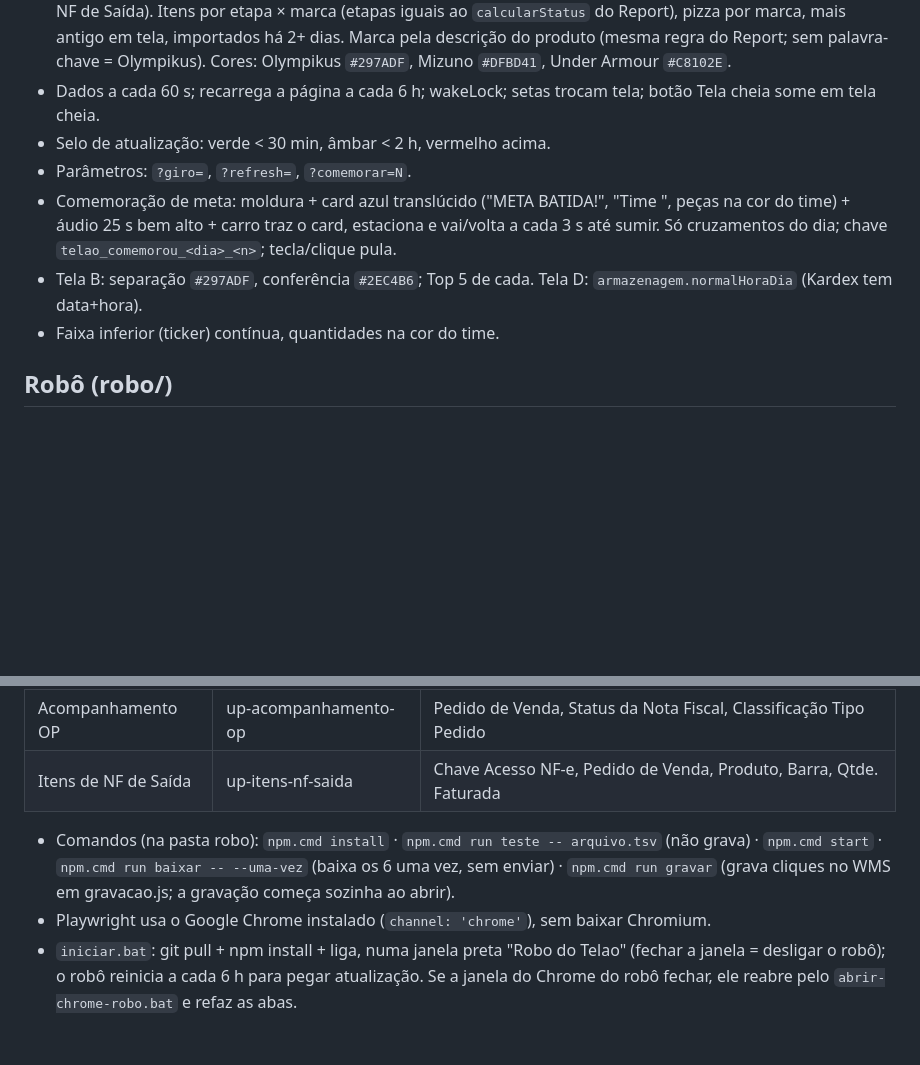
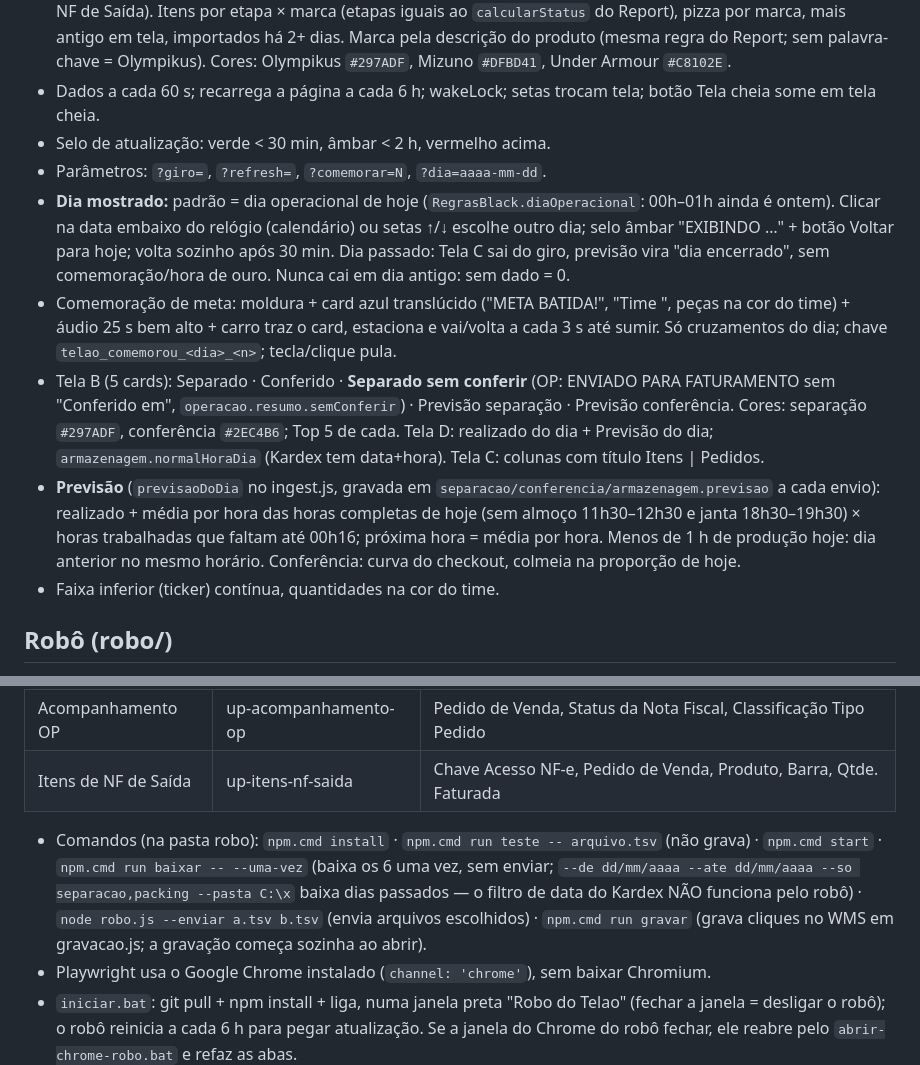
Before and after one commit to NicolasLeme-sudo/Produtividade---E-commerce, a Markdown page: CLAUDE.md, 2 parts joined by grey strips. GitHub-like rendering; blank space fills up the shorter version.

Commit message:
CLAUDE.md: dia mostrado no telão, previsão, separado sem conferir, modos do robô
Co-Authored-By: Claude Opus 5.5 <noreply@anthropic.com>

```diff
--- a/CLAUDE.md
+++ b/CLAUDE.md
@@ -40,9 +40,11 @@ Arquitetura detalhada: `README.md`. Site: https://produtividadee-commerce.vercel
 - Tela C: lê só `dados->resumo` do snapshot `operacao` (gravado pelo ingest.js com Acompanhamento OP + Itens de NF de Saída). Itens por etapa × marca (etapas iguais ao `calcularStatus` do Report), pizza por marca, mais antigo em tela, importados há 2+ dias. Marca pela descrição do produto (mesma regra do Report; sem palavra-chave = Olympikus). Cores: Olympikus `#297ADF`, Mizuno `#DFBD41`, Under Armour `#C8102E`.
 - Dados a cada 60 s; recarrega a página a cada 6 h; wakeLock; setas trocam tela; botão Tela cheia some em tela cheia.
 - Selo de atualização: verde < 30 min, âmbar < 2 h, vermelho acima.
-- Parâmetros: `?giro=`, `?refresh=`, `?comemorar=N`.
+- Parâmetros: `?giro=`, `?refresh=`, `?comemorar=N`, `?dia=aaaa-mm-dd`.
+- **Dia mostrado:** padrão = dia operacional de hoje (`RegrasBlack.diaOperacional`: 00h–01h ainda é ontem). Clicar na data embaixo do relógio (calendário) ou setas ↑/↓ escolhe outro dia; selo âmbar "EXIBINDO …" + botão Voltar para hoje; volta sozinho após 30 min. Dia passado: Tela C sai do giro, previsão vira "dia encerrado", sem comemoração/hora de ouro. Nunca cai em dia antigo: sem dado = 0.
 - Comemoração de meta: moldura + card azul translúcido ("META BATIDA!", "Time <Cor>", peças na cor do time) + áudio 25 s bem alto + carro traz o card, estaciona e vai/volta a cada 3 s até sumir. Só cruzamentos do dia; chave `telao_comemorou_<dia>_<n>`; tecla/clique pula.
-- Tela B: separação `#297ADF`, conferência `#2EC4B6`; Top 5 de cada. Tela D: `armazenagem.normalHoraDia` (Kardex tem data+hora).
+- Tela B (5 cards): Separado · Conferido · **Separado sem conferir** (OP: ENVIADO PARA FATURAMENTO sem "Conferido em", `operacao.resumo.semConferir`) · Previsão separação · Previsão conferência. Cores: separação `#297ADF`, conferência `#2EC4B6`; Top 5 de cada. Tela D: realizado do dia + Previsão do dia; `armazenagem.normalHoraDia` (Kardex tem data+hora). Tela C: colunas com título Itens | Pedidos.
+- **Previsão** (`previsaoDoDia` no ingest.js, gravada em `separacao/conferencia/armazenagem.previsao` a cada envio): realizado + média por hora das horas completas de hoje (sem almoço 11h30–12h30 e janta 18h30–19h30) × horas trabalhadas que faltam até 00h16; próxima hora = média por hora. Menos de 1 h de produção hoje: dia anterior no mesmo horário. Conferência: curva do checkout, colmeia na proporção de hoje.
 - Faixa inferior (ticker) contínua, quantidades na cor do time.
 
 ## Robô (robo/)
@@ -58,7 +60,7 @@ Arquitetura detalhada: `README.md`. Site: https://produtividadee-commerce.vercel
 | Acompanhamento OP | up-acompanhamento-op | Pedido de Venda, Status da Nota Fiscal, Classificação Tipo Pedido |
 | Itens de NF de Saída | up-itens-nf-saida | Chave Acesso NF-e, Pedido de Venda, Produto, Barra, Qtde. Faturada |
 
-- Comandos (na pasta robo): `npm.cmd install` · `npm.cmd run teste -- arquivo.tsv` (não grava) · `npm.cmd start` · `npm.cmd run baixar -- --uma-vez` (baixa os 6 uma vez, sem enviar) · `npm.cmd run gravar` (grava cliques no WMS em gravacao.js; a gravação começa sozinha ao abrir).
+- Comandos (na pasta robo): `npm.cmd install` · `npm.cmd run teste -- arquivo.tsv` (não grava) · `npm.cmd start` · `npm.cmd run baixar -- --uma-vez` (baixa os 6 uma vez, sem enviar; `--de dd/mm/aaaa --ate dd/mm/aaaa --so separacao,packing --pasta C:\x` baixa dias passados — o filtro de data do Kardex NÃO funciona pelo robô) · `node robo.js --enviar a.tsv b.tsv` (envia arquivos escolhidos) · `npm.cmd run gravar` (grava cliques no WMS em gravacao.js; a gravação começa sozinha ao abrir).
 - Playwright usa o Google Chrome instalado (`channel: 'chrome'`), sem baixar Chromium.
 - `iniciar.bat`: git pull + npm install + liga, numa janela preta "Robo do Telao" (fechar a janela = desligar o robô); o robô reinicia a cada 6 h para pegar atualização. Se a janela do Chrome do robô fechar, ele reabre pelo `abrir-chrome-robo.bat` e refaz as abas.
 - `.env` (nunca no Git): PROD_EMAIL, PROD_SENHA, PASTA (Downloads), MOVER_ENVIADOS, MOSTRAR_NAVEGADOR, WMS_USUARIO, WMS_SENHA (preenchidos = o robô também baixa). Enviados vão para `Downloads\telao-enviados`; log `robo.log`.
```
